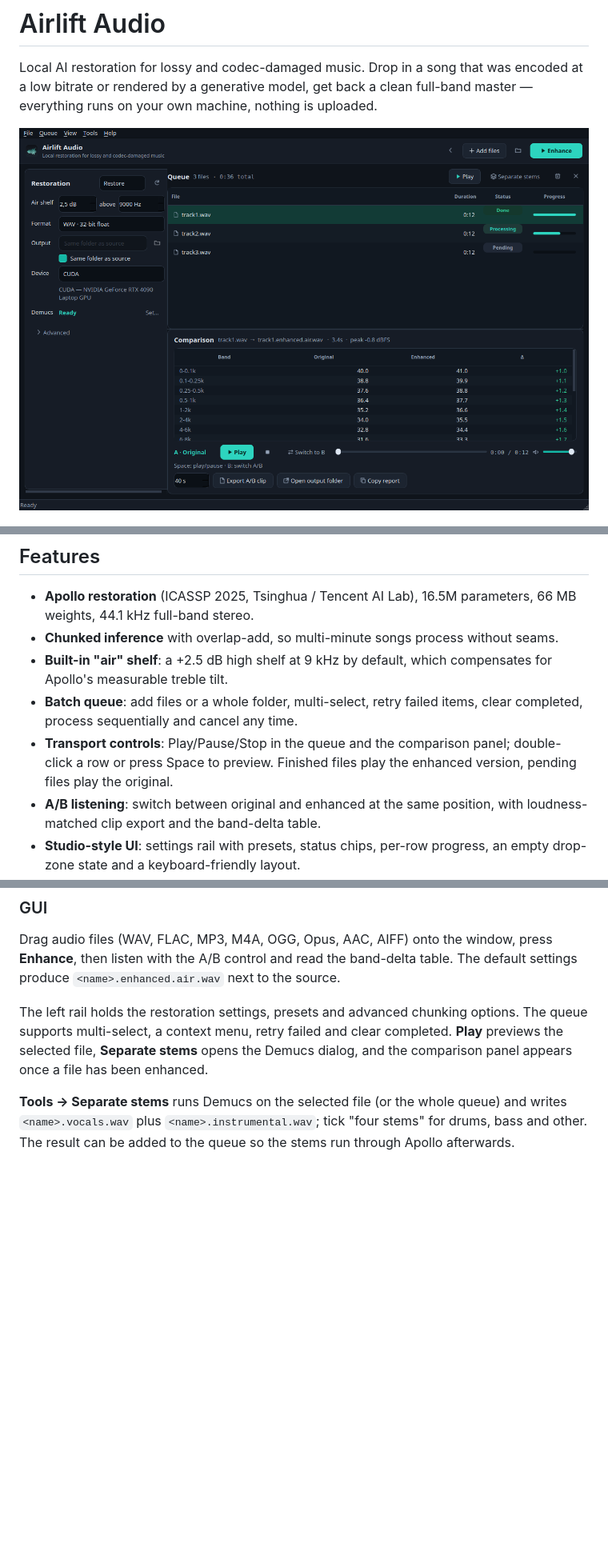
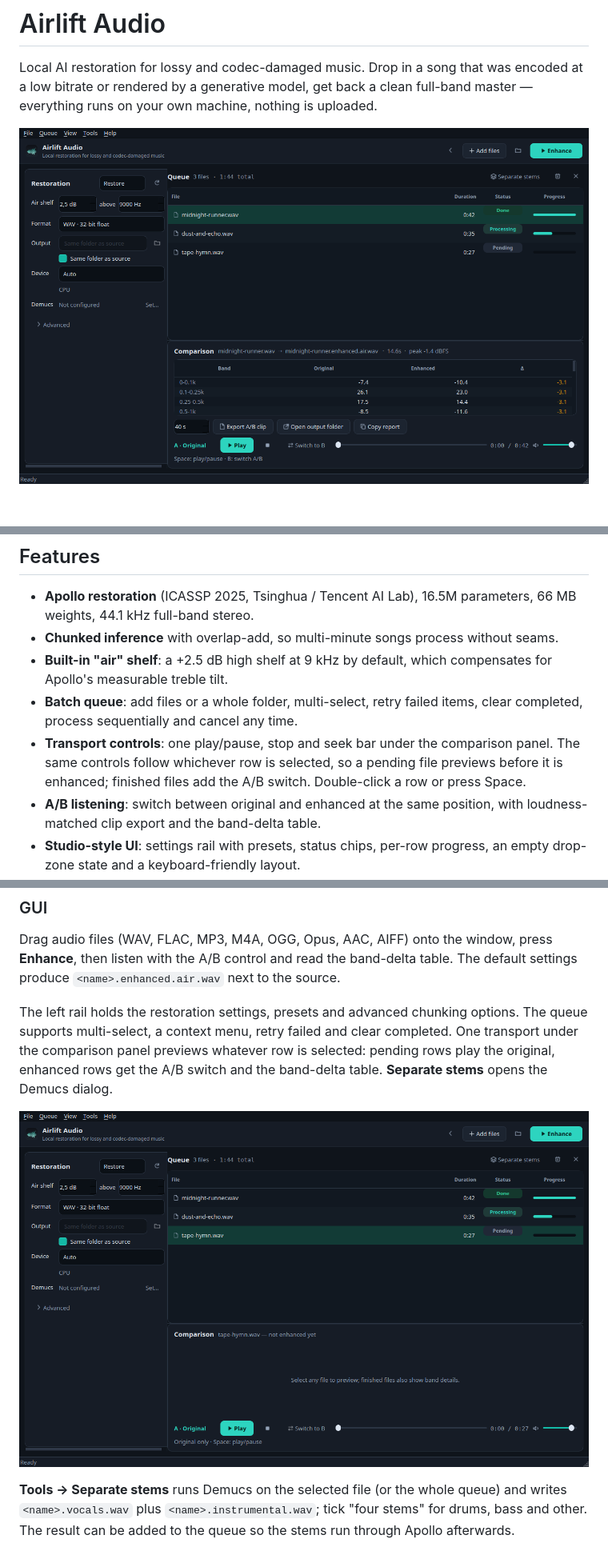
Before and after one commit to MrDoe/airlift-audio, a Markdown page: README.md, 3 parts joined by grey strips. Shown at 80% size. Rendered like a GitHub page; pictures changed too: docs/screenshot-transport.png (added), docs/screenshot.png; blank space fills up the shorter version.

```diff
--- a/README.md
+++ b/README.md
@@ -27,9 +27,10 @@ hallucinated edges of a pure super-resolution model.
   compensates for Apollo's measurable treble tilt.
 - **Batch queue**: add files or a whole folder, multi-select, retry failed
   items, clear completed, process sequentially and cancel any time.
-- **Transport controls**: Play/Pause/Stop in the queue and the comparison
-  panel; double-click a row or press Space to preview. Finished files play
-  the enhanced version, pending files play the original.
+- **Transport controls**: one play/pause, stop and seek bar under the
+  comparison panel. The same controls follow whichever row is selected, so a
+  pending file previews before it is enhanced; finished files add the A/B
+  switch. Double-click a row or press Space.
 - **A/B listening**: switch between original and enhanced at the same
   position, with loudness-matched clip export and the band-delta table.
 - **Studio-style UI**: settings rail with presets, status chips, per-row
@@ -132,9 +133,11 @@ next to the source.
 
 The left rail holds the restoration settings, presets and advanced chunking
 options. The queue supports multi-select, a context menu, retry failed and
-clear completed. **Play** previews the selected file, **Separate stems**
-opens the Demucs dialog, and the comparison panel appears once a file has
-been enhanced.
+clear completed. One transport under the comparison panel previews whatever
+row is selected: pending rows play the original, enhanced rows get the A/B
+switch and the band-delta table. **Separate stems** opens the Demucs dialog.
+
+![Transport on a pending row](docs/screenshot-transport.png)
 
 **Tools → Separate stems** runs Demucs on the selected file (or the whole
 queue) and writes `<name>.vocals.wav` plus `<name>.instrumental.wav`; tick
```
Also changed, not shown: other parts of README.md (+3 -3 lines), 2 other files.
